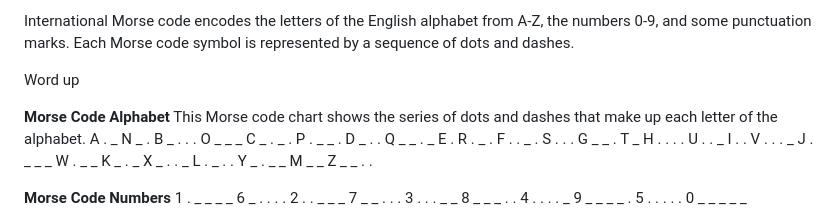
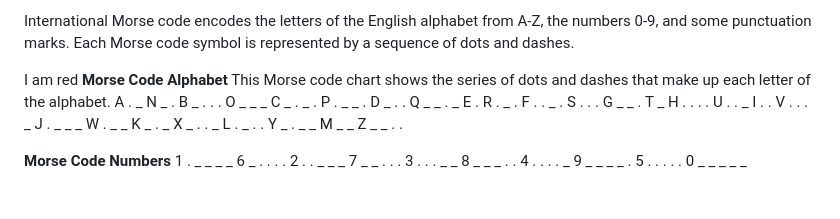
Before and after one commit to avsdc/100DaysOfCode-PortfolioProjects-, a Markdown page: textToMorseCode/README.md, the part around the change. Drawn GitHub-style.

```diff
--- a/textToMorseCode/README.md
+++ b/textToMorseCode/README.md
@@ -8,8 +8,7 @@ Morse code is named after Samuel Morse, who developed a system of encoding text
 International Morse code encodes the letters of the English alphabet from A-Z, the numbers 0-9, and some punctuation marks. Each Morse code symbol is represented by a
 sequence of dots and dashes.
 
-<span style="color:orange;">Word up</span>
-
+<span style="color: red">I am red</span>
 **Morse Code Alphabet**
 This Morse code chart shows the series of dots and dashes that make up each letter of the alphabet.
 A . _
```
